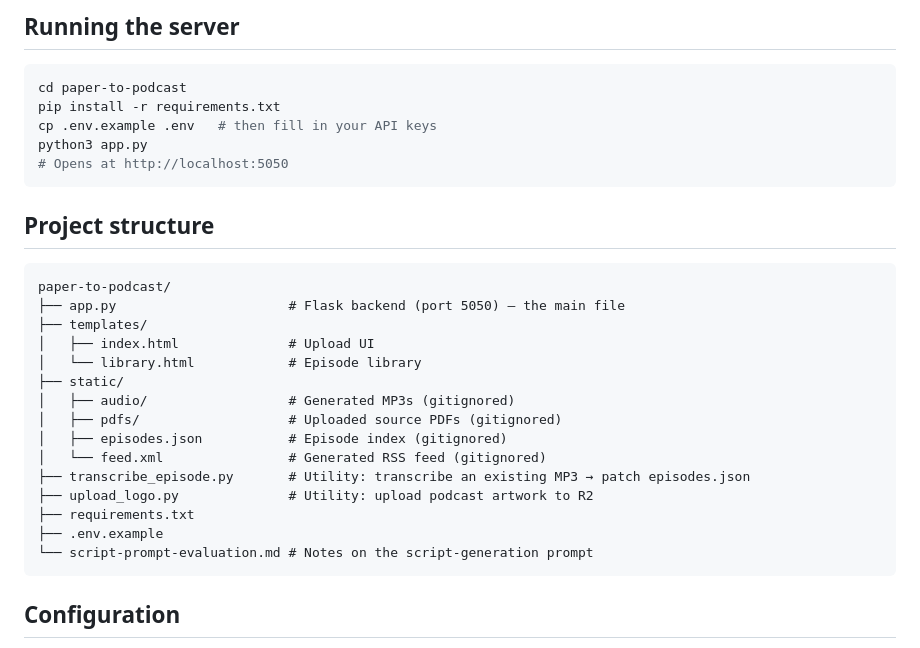
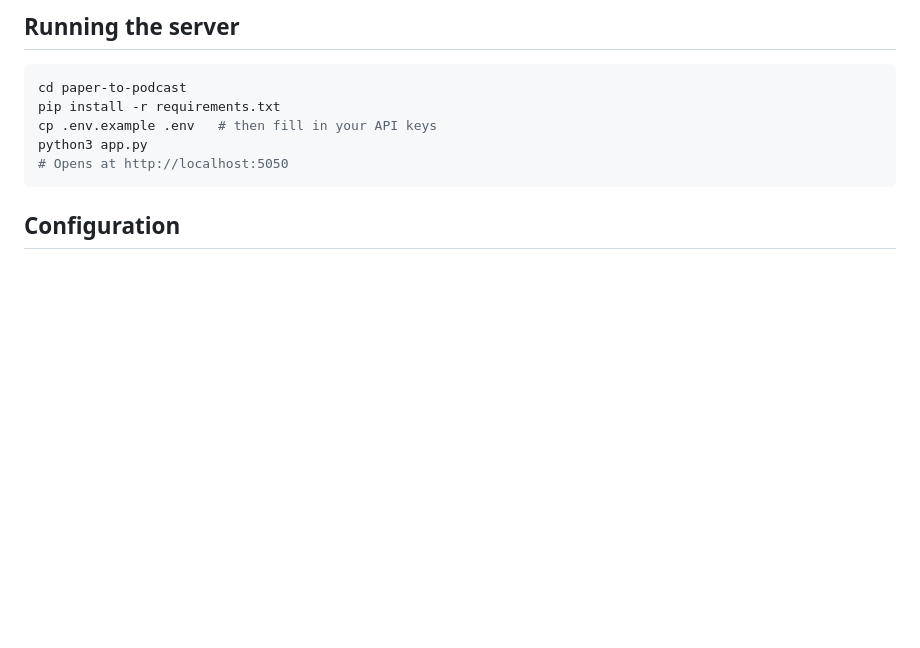
Before and after one commit to davidmcdougall/paper-to-podcast, a Markdown page: CLAUDE.md, the part around the change. GitHub-like rendering; blank space fills up the shorter version.

````diff
--- a/CLAUDE.md
+++ b/CLAUDE.md
@@ -24,26 +24,6 @@ python3 app.py
 # Opens at http://localhost:5050
 ```
 
-## Project structure
-
-```
-paper-to-podcast/
-├── app.py                      # Flask backend (port 5050) — the main file
-├── templates/
-│   ├── index.html              # Upload UI
-│   └── library.html            # Episode library
-├── static/
-│   ├── audio/                  # Generated MP3s (gitignored)
-│   ├── pdfs/                   # Uploaded source PDFs (gitignored)
-│   ├── episodes.json           # Episode index (gitignored)
-│   └── feed.xml                # Generated RSS feed (gitignored)
-├── transcribe_episode.py       # Utility: transcribe an existing MP3 → patch episodes.json
-├── upload_logo.py              # Utility: upload podcast artwork to R2
-├── requirements.txt
-├── .env.example
-└── script-prompt-evaluation.md # Notes on the script-generation prompt
-```
-
 ## Configuration
 
 All configuration is via environment variables — see `.env.example` for the full list with explanations. Required: `ANTHROPIC_API_KEY`, `ELEVENLABS_API_KEY`. Optional: podcast identity (`PODCAST_TITLE`, `PODCAST_DESCRIPTION`, `PODCAST_AUTHOR`), a specific ElevenLabs voice, an Obsidian vault path for Markdown summaries, and Cloudflare R2 credentials to enable the published podcast feed.
````
Also changed, not shown: README.md (+7 -3 lines), docs/README.md (deleted, +0 -8 lines), docs/library.png (added), docs/upload.png (added), 3 other files.
